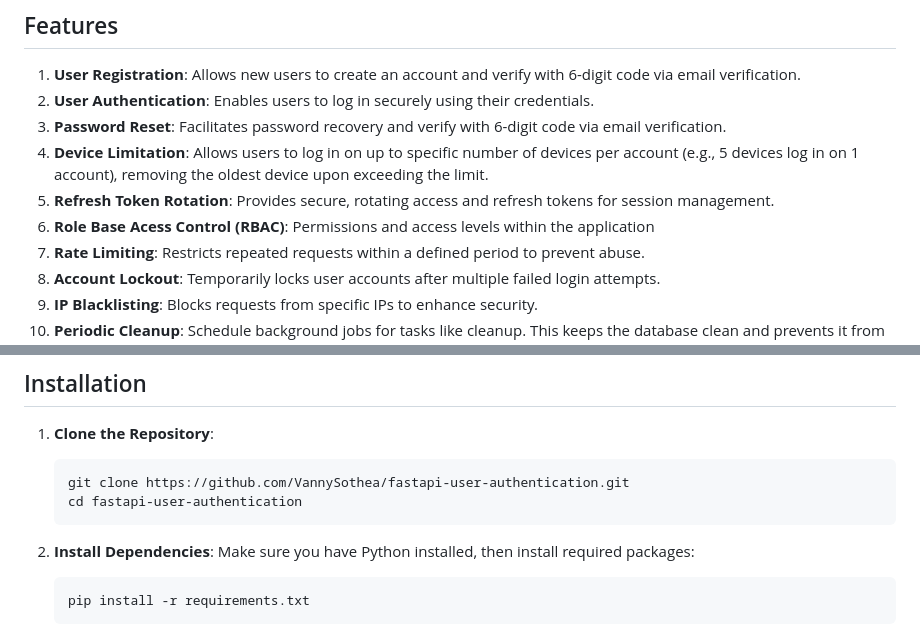
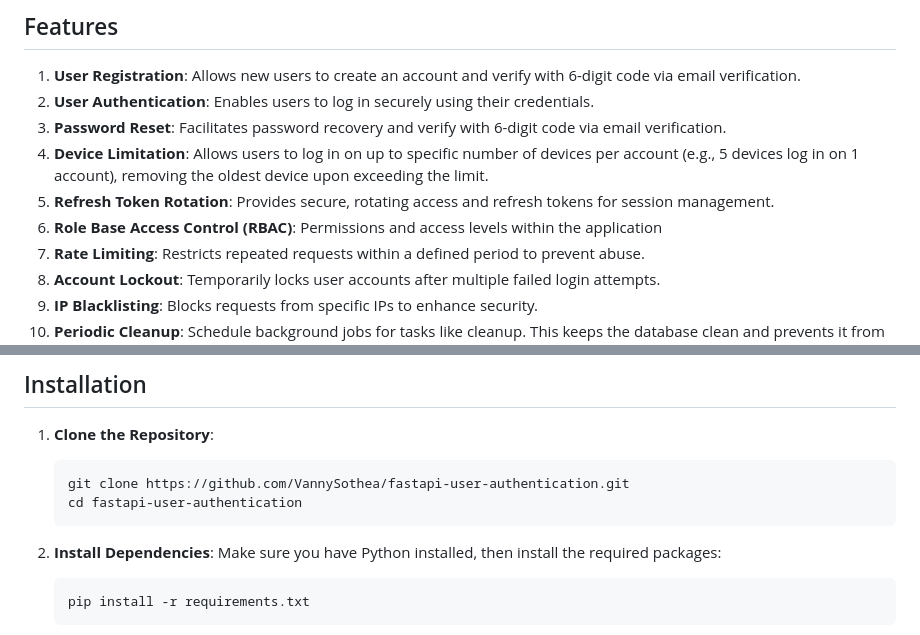
Before and after one commit to VannySothea/fastapi-user-authentication, a Markdown page: README.md, 2 parts joined by grey strips. Rendered like a GitHub page.

````diff
--- a/README.md
+++ b/README.md
@@ -9,7 +9,7 @@ FastAPI User Authentication: An open-source Python and FastAPI project for user
 3. **Password Reset**: Facilitates password recovery and verify with 6-digit code via email verification.
 4. **Device Limitation**: Allows users to log in on up to specific number of devices per account (e.g., 5 devices log in on 1 account), removing the oldest device upon exceeding the limit.
 5. **Refresh Token Rotation**: Provides secure, rotating access and refresh tokens for session management.
-6. **Role Base Acess Control (RBAC)**: Permissions and access levels within the application
+6. **Role Base Access Control (RBAC)**: Permissions and access levels within the application
 7. **Rate Limiting**: Restricts repeated requests within a defined period to prevent abuse.
 8. **Account Lockout**: Temporarily locks user accounts after multiple failed login attempts.
 9. **IP Blacklisting**: Blocks requests from specific IPs to enhance security.
@@ -41,7 +41,7 @@ FastAPI User Authentication: An open-source Python and FastAPI project for user
    git clone https://github.com/VannySothea/fastapi-user-authentication.git
    cd fastapi-user-authentication
    ```
-3. **Install Dependencies**: Make sure you have Python installed, then install required packages:
+3. **Install Dependencies**: Make sure you have Python installed, then install the required packages:
 
    ```bash
    pip install -r requirements.txt
````
Also changed, not shown: other parts of README.md (+1 -1 lines).
